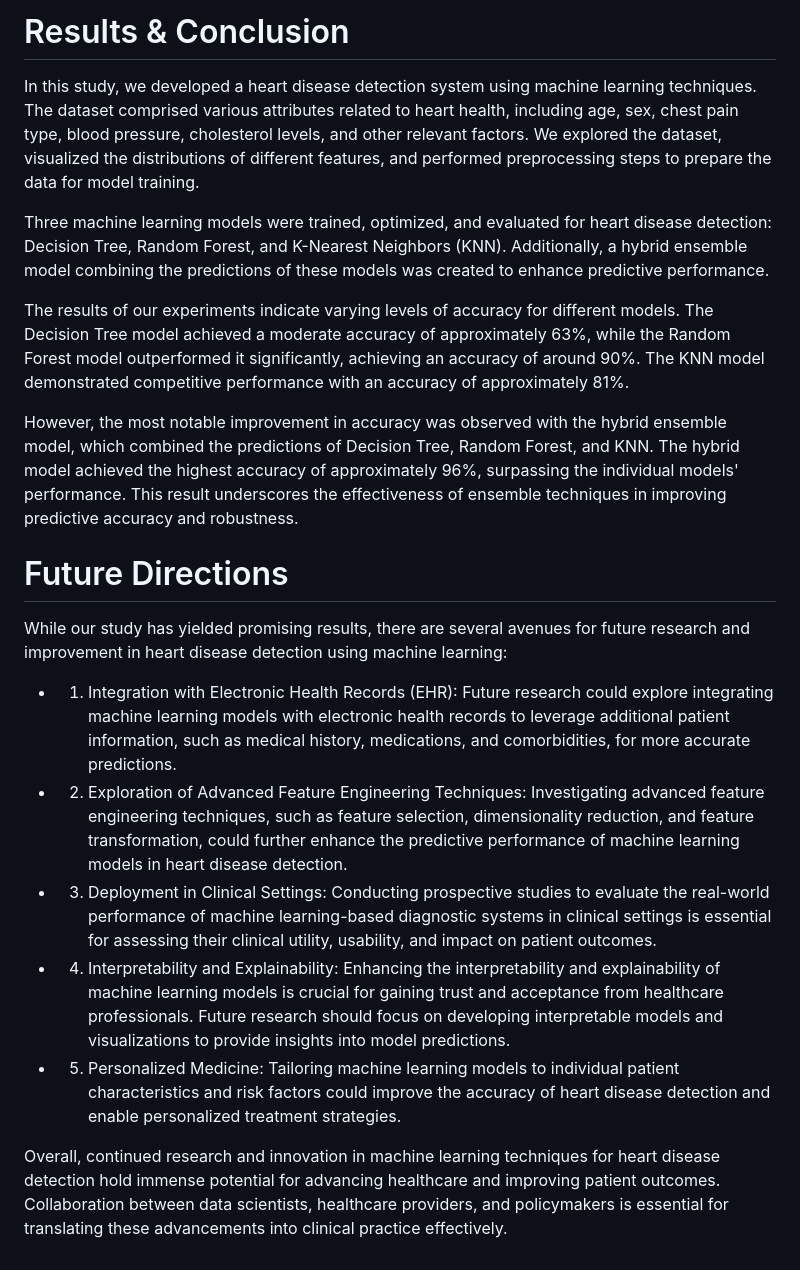
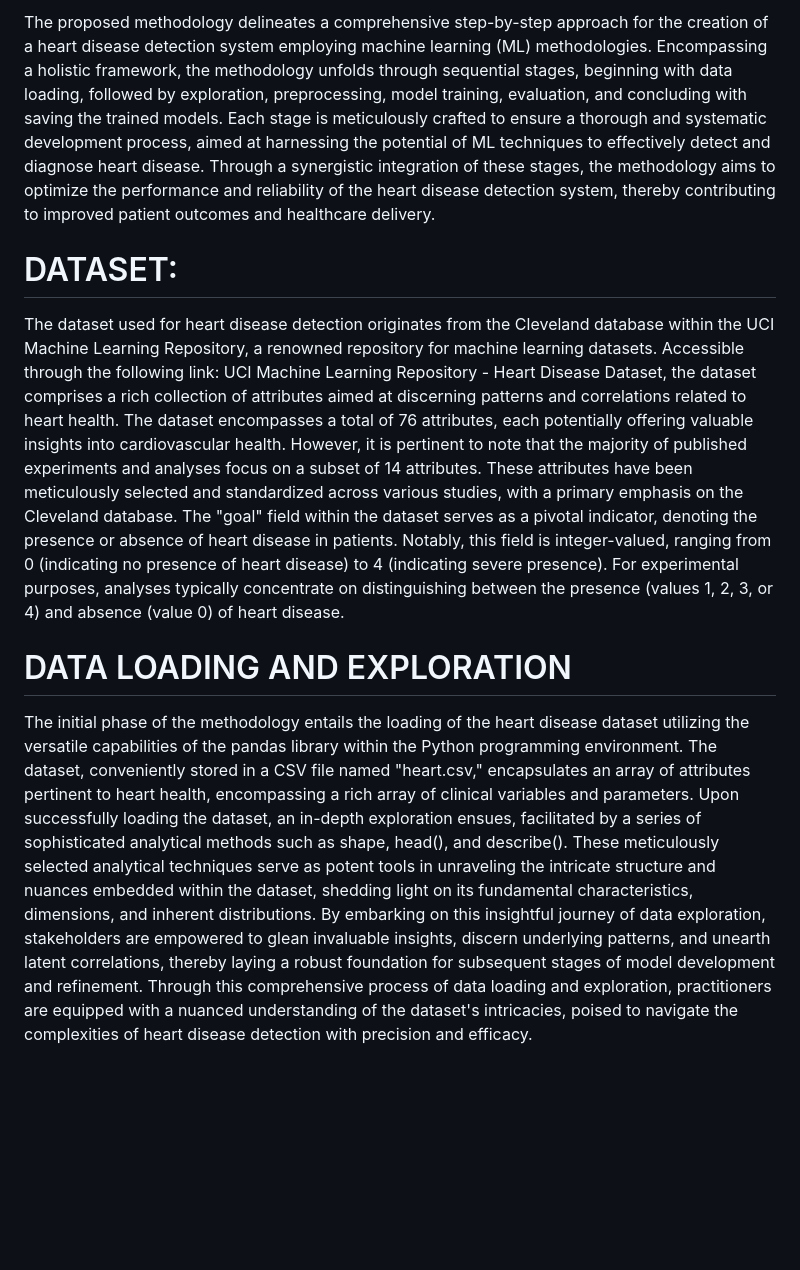
Before and after one commit to Ravinayak07/Mission-Capstone, a Markdown page: Paaji_Heart-Disease-Detection/research_paper_content.md, the part around the change. GitHub-like rendering; blank space fills up the shorter version.

```diff
--- a/Paaji_Heart-Disease-Detection/research_paper_content.md
+++ b/Paaji_Heart-Disease-Detection/research_paper_content.md
@@ -1,25 +1,10 @@
-# Results & Conclusion
+The proposed methodology delineates a comprehensive step-by-step approach for the creation of a heart disease detection system employing machine learning (ML) methodologies. Encompassing a holistic framework, the methodology unfolds through sequential stages, beginning with data loading, followed by exploration, preprocessing, model training, evaluation, and concluding with saving the trained models. Each stage is meticulously crafted to ensure a thorough and systematic development process, aimed at harnessing the potential of ML techniques to effectively detect and diagnose heart disease. Through a synergistic integration of these stages, the methodology aims to optimize the performance and reliability of the heart disease detection system, thereby contributing to improved patient outcomes and healthcare delivery.
 
-In this study, we developed a heart disease detection system using machine learning techniques. The dataset comprised various attributes related to heart health, including age, sex, chest pain type, blood pressure, cholesterol levels, and other relevant factors. We explored the dataset, visualized the distributions of different features, and performed preprocessing steps to prepare the data for model training.
+# DATASET:
 
-Three machine learning models were trained, optimized, and evaluated for heart disease detection: Decision Tree, Random Forest, and K-Nearest Neighbors (KNN). Additionally, a hybrid ensemble model combining the predictions of these models was created to enhance predictive performance.
+The dataset used for heart disease detection originates from the Cleveland database within the UCI Machine Learning Repository, a renowned repository for machine learning datasets. Accessible through the following link: UCI Machine Learning Repository - Heart Disease Dataset, the dataset comprises a rich collection of attributes aimed at discerning patterns and correlations related to heart health.
+     The dataset encompasses a total of 76 attributes, each potentially offering valuable insights into cardiovascular health. However, it is pertinent to note that the majority of published experiments and analyses focus on a subset of 14 attributes. These attributes have been meticulously selected and standardized across various studies, with a primary emphasis on the Cleveland database. The "goal" field within the dataset serves as a pivotal indicator, denoting the presence or absence of heart disease in patients. Notably, this field is integer-valued, ranging from 0 (indicating no presence of heart disease) to 4 (indicating severe presence). For experimental purposes, analyses typically concentrate on distinguishing between the presence (values 1, 2, 3, or 4) and absence (value 0) of heart disease.
 
-The results of our experiments indicate varying levels of accuracy for different models. The Decision Tree model achieved a moderate accuracy of approximately 63%, while the Random Forest model outperformed it significantly, achieving an accuracy of around 90%. The KNN model demonstrated competitive performance with an accuracy of approximately 81%.
+#  DATA LOADING AND EXPLORATION
 
-However, the most notable improvement in accuracy was observed with the hybrid ensemble model, which combined the predictions of Decision Tree, Random Forest, and KNN. The hybrid model achieved the highest accuracy of approximately 96%, surpassing the individual models' performance. This result underscores the effectiveness of ensemble techniques in improving predictive accuracy and robustness.
-
-# Future Directions
-
-While our study has yielded promising results, there are several avenues for future research and improvement in heart disease detection using machine learning:
-
-- 1. Integration with Electronic Health Records (EHR): Future research could explore integrating machine learning models with electronic health records to leverage additional patient information, such as medical history, medications, and comorbidities, for more accurate predictions.
-
-- 2. Exploration of Advanced Feature Engineering Techniques: Investigating advanced feature engineering techniques, such as feature selection, dimensionality reduction, and feature transformation, could further enhance the predictive performance of machine learning models in heart disease detection.
-
-- 3. Deployment in Clinical Settings: Conducting prospective studies to evaluate the real-world performance of machine learning-based diagnostic systems in clinical settings is essential for assessing their clinical utility, usability, and impact on patient outcomes.
-
-- 4. Interpretability and Explainability: Enhancing the interpretability and explainability of machine learning models is crucial for gaining trust and acceptance from healthcare professionals. Future research should focus on developing interpretable models and visualizations to provide insights into model predictions.
-
-- 5. Personalized Medicine: Tailoring machine learning models to individual patient characteristics and risk factors could improve the accuracy of heart disease detection and enable personalized treatment strategies.
-
-Overall, continued research and innovation in machine learning techniques for heart disease detection hold immense potential for advancing healthcare and improving patient outcomes. Collaboration between data scientists, healthcare providers, and policymakers is essential for translating these advancements into clinical practice effectively.
+ The initial phase of the methodology entails the loading of the heart disease dataset utilizing the versatile capabilities of the pandas library within the Python programming environment. The dataset, conveniently stored in a CSV file named "heart.csv," encapsulates an array of attributes pertinent to heart health, encompassing a rich array of clinical variables and parameters. Upon successfully loading the dataset, an in-depth exploration ensues, facilitated by a series of sophisticated analytical methods such as shape, head(), and describe(). These meticulously selected analytical techniques serve as potent tools in unraveling the intricate structure and nuances embedded within the dataset, shedding light on its fundamental characteristics, dimensions, and inherent distributions. By embarking on this insightful journey of data exploration, stakeholders are empowered to glean invaluable insights, discern underlying patterns, and unearth latent correlations, thereby laying a robust foundation for subsequent stages of model development and refinement. Through this comprehensive process of data loading and exploration, practitioners are equipped with a nuanced understanding of the dataset's intricacies, poised to navigate the complexities of heart disease detection with precision and efficacy.
```
